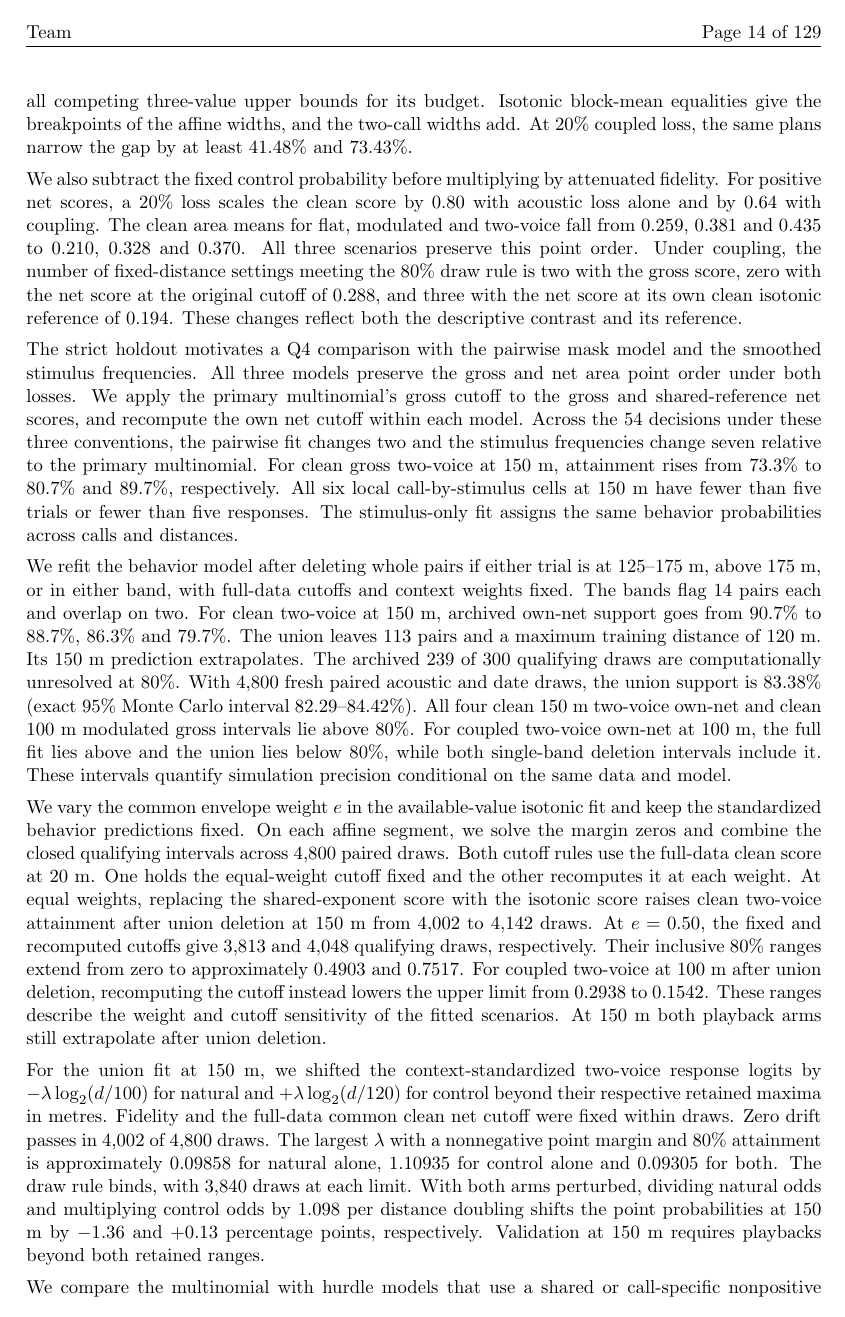
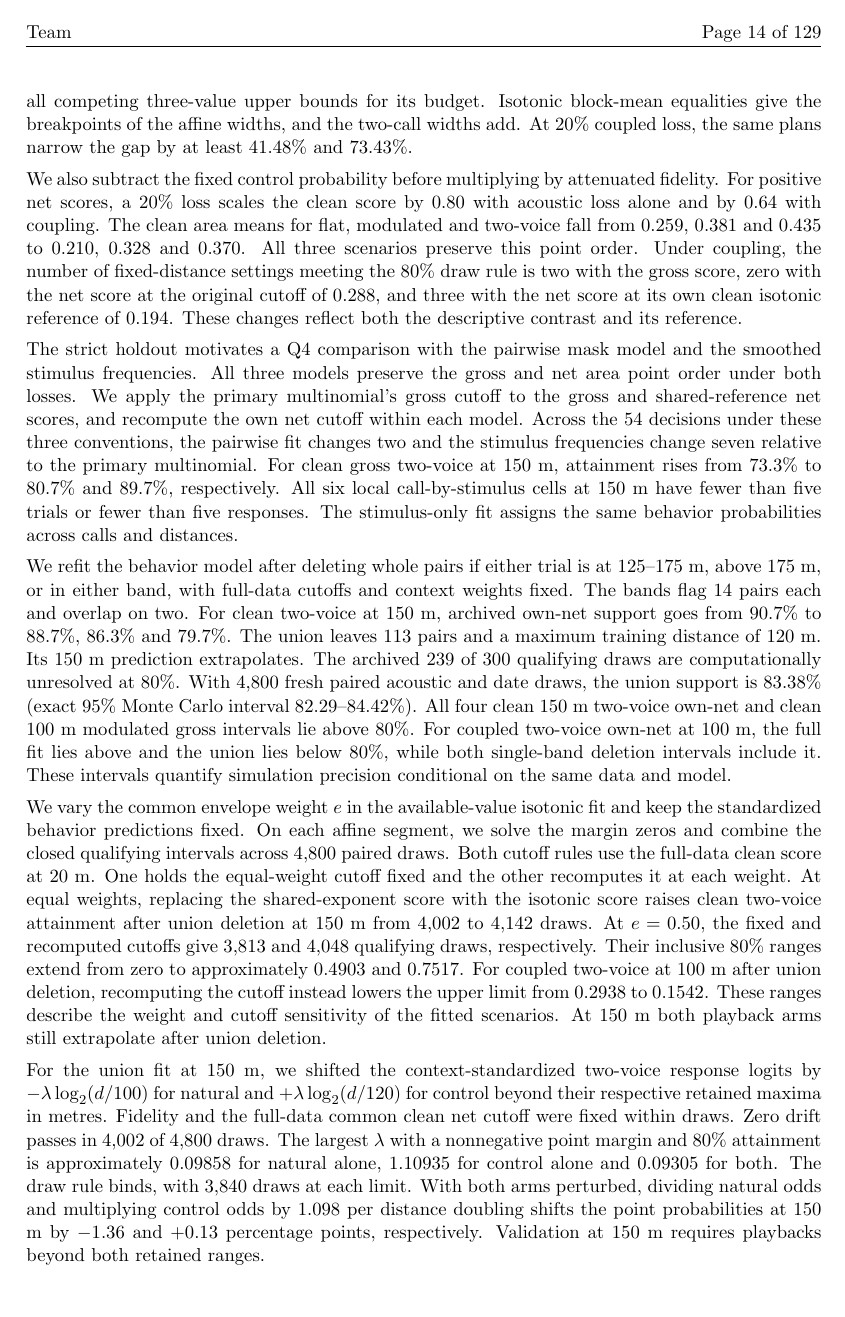
Before and after one commit to feiniao87968492-stack/apmcm-2026-problem-c, a LaTeX document (paper/main.tex, which reads paper/results.tex): page 14 of 129. The pictures show the PDF file paper/main.pdf that the author committed with the source.

Commit message:
Move the model comparison to the next page

```diff
--- a/paper/results.tex
+++ b/paper/results.tex
@@ -173,9 +173,8 @@ We vary the common envelope weight \(e\) in the available-value isotonic fit and
 
 For the union fit at 150 m, we shifted the context-standardized two-voice response logits by $-\lambda\log_2(d/100)$ for natural and $+\lambda\log_2(d/120)$ for control beyond their respective retained maxima in metres. Fidelity and the full-data common clean net cutoff were fixed within draws. Zero drift passes in 4,002 of 4,800 draws. The largest $\lambda$ with a nonnegative point margin and 80\% attainment is approximately 0.09858 for natural alone, 1.10935 for control alone and 0.09305 for both. The draw rule binds, with 3,840 draws at each limit. With both arms perturbed, dividing natural odds and multiplying control odds by 1.098 per distance doubling shifts the point probabilities at 150 m by $-1.36$ and $+0.13$ percentage points, respectively. Validation at 150 m requires playbacks beyond both retained ranges.
 
-\begin{samepage}
+\pagebreak
 We compare the multinomial with hurdle models that use a shared or call-specific nonpositive log-distance slope and stimulus-specific mask frequencies among responders. A fourth fit adds a shared joint odds ratio to the multinomial marginals. A fifth trains the shared-slope hurdle on pairs with both distances in $[20,125)$ m and holds predictions at the nearest training endpoint beyond each arm-by-call range. Strict date and track validation covers 139 pairs. The tail check scores 26 pairs on eight held dates after removing training pairs with either playback at 125 m or farther. All fitted folds converge. The shared, call-specific and plateau models lower ordinary mask loss from 1.299 to 1.141, 1.156 and 1.147, respectively, while raising Brier from 0.170 to 0.179, 0.184 and 0.174. In the tail check the plateau lowers Brier from 0.215 to 0.198 and raises mask loss from 1.149 to 1.195. The odds-ratio fit preserves the marginals and lowers ordinary joint loss from 1.059 to 1.043, with a paired interval for the change that includes zero. We retain the multinomial because no alternative improves both ordinary marginal scores as required.
-\end{samepage}
 
 Scoring only the 33 held-out trials at 125 m or farther, the plateau changes Brier by $-0.034$ (95\% date interval $[-0.067,0.009]$) and mask log loss by $-0.062$ ($[-0.284,0.209]$) versus the multinomial. For the 19 shorter partners the changes are $+0.015$ and $+0.236$, respectively. The distant trials pool calls and conditions. At 125--175 m the two-voice subset contains only two natural trials and one control, all at 150 m.
 
```
Also changed, not shown: paper/main.pdf.
